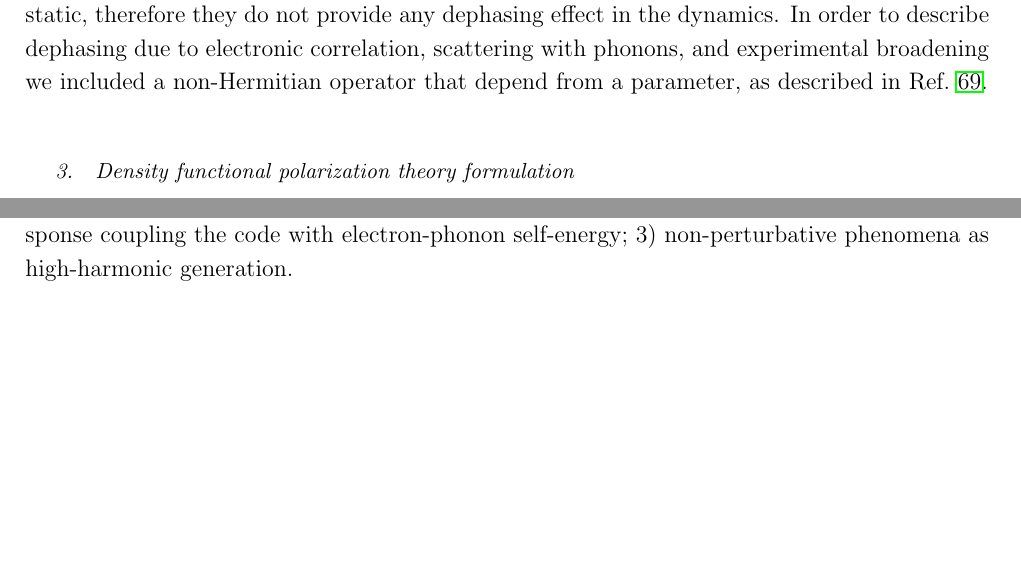
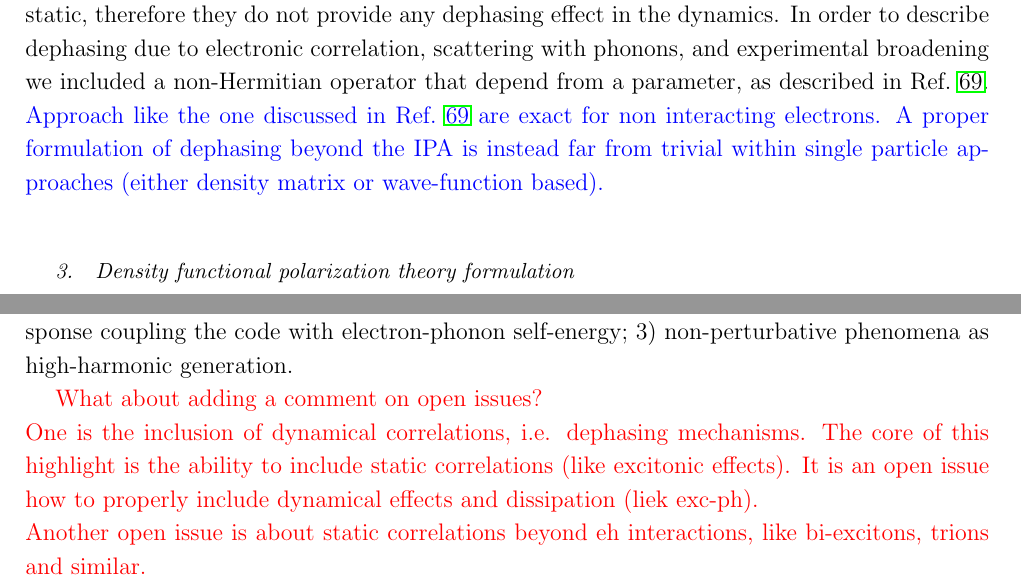
Before and after one commit to attacc/PSIK-highlight, a LaTeX paper (psi-k_highlight.tex, which reads theory.tex): two parts of pages 13 and 16 of 20 before the commit and two parts of pages 13 and 17 of 21 after it, joined at a grey line, cut so that both start at the same text, the shorter picture padded with empty space. Compiled offline with pdfLaTeX.

Commit message:
Added more comments

```diff
--- a/theory.tex
+++ b/theory.tex
@@ -212,6 +212,8 @@ Limitations may arise because of the computational cost of calculating those add
 
 Finally, when the wave-function cannot be approximated anymore with a single Slater determinant (as in strong-correlated systems) the evaluation of the polarisation operator [Eq.~\ref{limit} ] becomes quite cumbersome.\cite{stella} Also we are not aware of any successful attempt to combine Berry's phase polarisation with Green's function theory or density matrix kinetic equations beyond the screened Hartree-Fock approximation (i.e. including scattering terms), even if some appealing approaches have been proposed in the literature\cite{restagw,PhysRevB.84.205137,doi:10.7566/JPSJ.83.033708,nourafkan2013electric}.\\
 Notice that all correlation terms we included in the Hamiltonian, Eq.~\ref{mbhamiltonian}, are Hermitian and static, therefore they do not provide any dephasing effect in the dynamics. In order to describe dephasing due to electronic correlation, scattering with phonons, and experimental broadening we included a non-Hermitian operator that depend from a parameter, as described in Ref.~\onlinecite{nloptics2013}.
+{\color{blue}Approach like the one discussed in Ref.~\onlinecite{nloptics2013} are exact for non interacting electrons. A proper formulation of dephasing beyond the IPA is instead far from trivial within single particle approaches (either density matrix or wave-function based).}
+
 %time-dependent screened Hartree-Fock (TDSHF),\cite{strinati} where the single particle energies have been shifted to reproduce the $G_0W_0$ quasiparticle band structure. ADD SOME EQUATIONS
 %% Correlation among electrons can be included at different level of accuracy. As starting point we consider a system of independent particle where the energy levels have been renormalized by the electron-electron interaction:
 %% \bea
@@ -293,6 +296,11 @@ In this highlight we presented an \ai real-time approach to calculate nonlinear
 %In fact in the real-time dynamics correlation effects can be added by simply turned on or off the corresponding single particle operator.
 All this methodology is implemented in the Yambo code\cite{yambo} and we provided different tutorials to explain how to calculate the non-linear response.\cite{yambo_wiki} The code is freely available and parallelized on frequencies, k-points and threads. \\
 At present there are different on-going projects: 1) extension of the present approach towards the pump and probe spectroscopy; 2) inclusion of temperature effects in the non-linear response coupling the code with electron-phonon self-energy; 3) non-perturbative phenomena as high-harmonic generation.
+
+{\color{red} What about adding a comment on open issues? \\
+One is the inclusion of dynamical correlations, i.e. dephasing mechanisms. The core of this highlight is the ability to include static correlations (like excitonic effects). It is an open issue how to properly include dynamical effects and dissipation (liek exc-ph). \\
+Another open issue is about static correlations beyond eh interactions, like bi-excitons, trions and similar.}
+
 %Regarding the treatment of the electron-field coupling, following the work of Souza et al.\cite{souza_prb}, we started from the Berry's phase formulation for the dynamical polarisation---a definition consistent with the periodic boundart conditions (PBC)---to derive a covariant numerical expression for the dipole operator in the EOMs.
 
 %ote that we worked in the length-gauge even if the velocity gauge may appear a more natural choice. In fact, as opposed to the position operator the velocity operator is consistent with the PBC. However, in the velocity gauge even if the position operator disappears from the Hamiltonian, it reappears in the phase factor for the wave-function~\cite{PhysRevA.36.2763}, so that the problem of re-defining the position operator remains.
```
Also changed, not shown: theory.tex (5 more changed lines).
